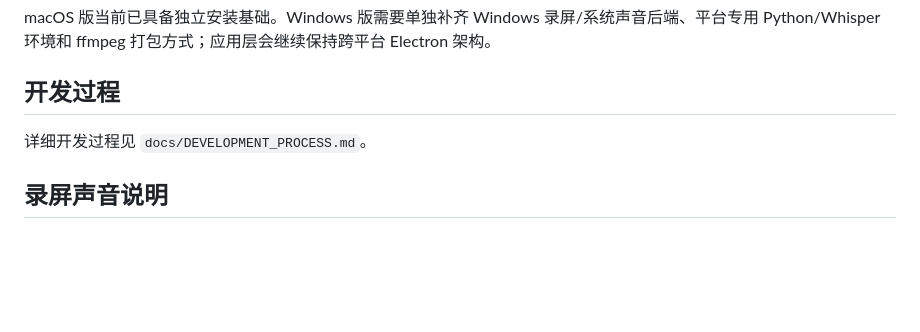
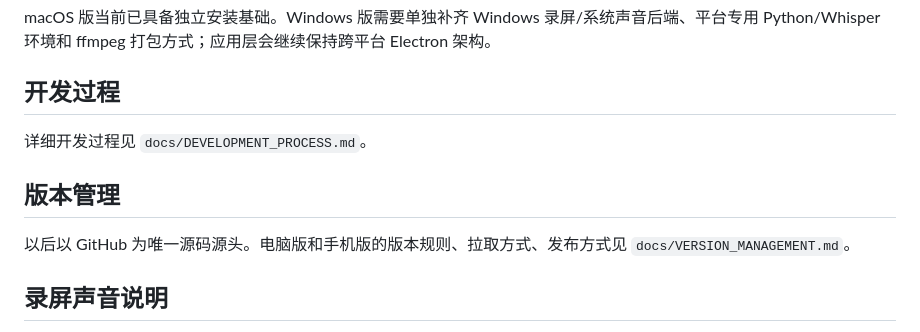
Before and after one commit to 345081696-blip/lingxi-ai-transcribe, a Markdown page: README.md, the part around the change. Rendered like a GitHub page; blank space fills up the shorter version.

Commit message:
Document GitHub version management

```diff
--- a/README.md
+++ b/README.md
@@ -91,6 +91,10 @@ macOS 版当前已具备独立安装基础。Windows 版需要单独补齐 Windo
 
 详细开发过程见 `docs/DEVELOPMENT_PROCESS.md`。
 
+## 版本管理
+
+以后以 GitHub 为唯一源码源头。电脑版和手机版的版本规则、拉取方式、发布方式见 `docs/VERSION_MANAGEMENT.md`。
+
 ## 录屏声音说明
 
 macOS 上优先使用 ScreenCaptureKit 原生录屏。新版 macOS 的“屏幕与系统音频录制”权限可提供系统音频；如果录屏文件没有声音，优先到系统设置中授权本应用。导入已下载的视频/音频文件不受这个限制。
```
Also changed, not shown: docs/VERSION_MANAGEMENT.md (added, +63 -0 lines).
